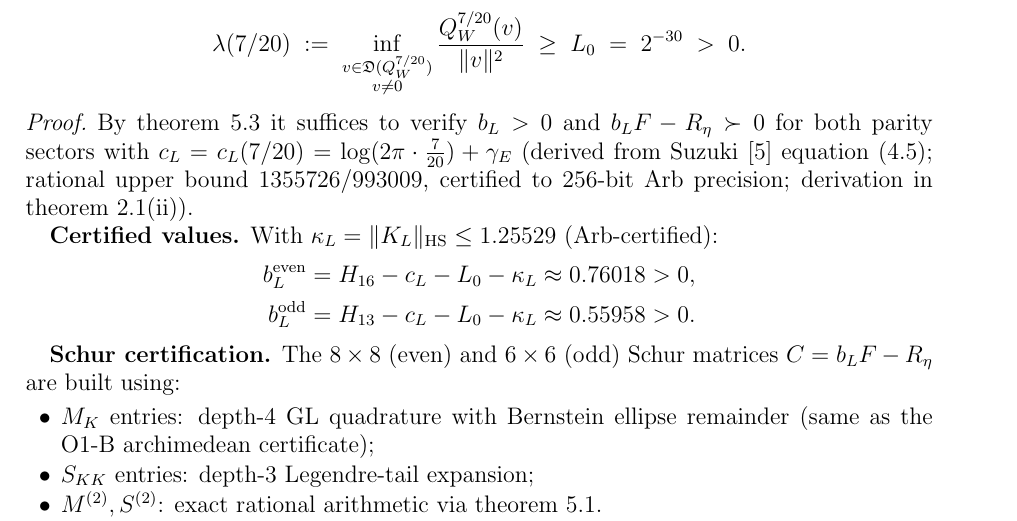
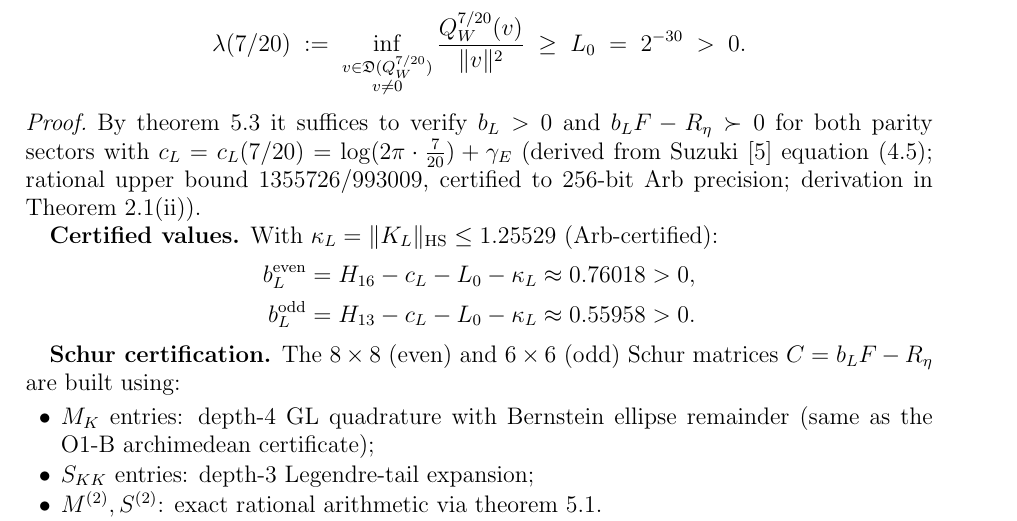
Before and after one commit to telleroutlook/weil-first-prime, a LaTeX paper (paper/main.tex): part of page 9 of 10, cut so that both start at the same text. Compiled offline with pdfLaTeX.

Commit message:
Fix typography: citation case, restore footnotesize references (v1.4 final)
- \cref -> \Cref for 'Remark 2.1(ii)' in Theorem 7.3 proof (uppercase)
- Restore \footnotesize references (scriptsize was too small)
- Reset \enlargethispage to 2\baselineskip
- Paper is 10 pages (natural pagination, refs on last page)

```diff
--- a/paper/main.tex
+++ b/paper/main.tex
@@ -776,7 +776,7 @@ $b_L F - R_\eta \succ 0$ for both parity sectors with
 $c_L = c_L(7/20) = \log(2\pi\cdot\tfrac{7}{20}) + \gamma_E$
 (derived from Suzuki~\cite{Suzuki2026} equation~(4.5); rational upper bound
 $1355726/993009$, certified to 256-bit Arb precision;
-derivation in \cref{rem:conventions}(ii)).
+derivation in \Cref{rem:conventions}(ii)).
 
 \textbf{Certified values.}
 With $\kappa_L = \|K_L\|_{\rm HS} \le 1.25529$ (Arb-certified):
```
Also changed, not shown: paper/main.pdf.
